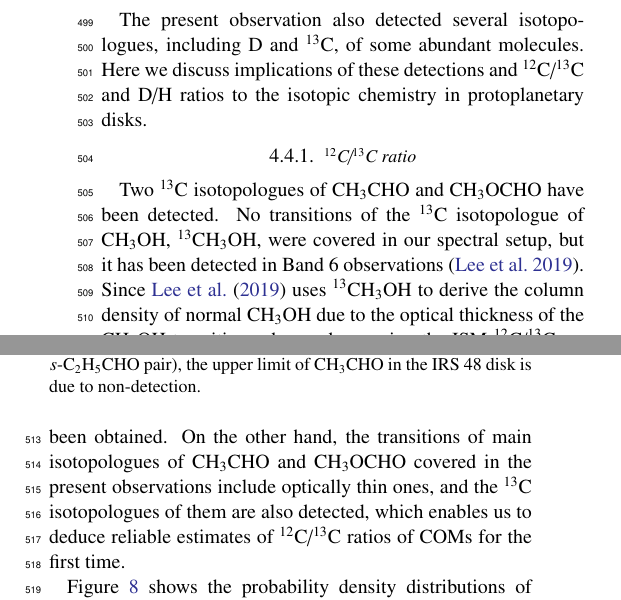
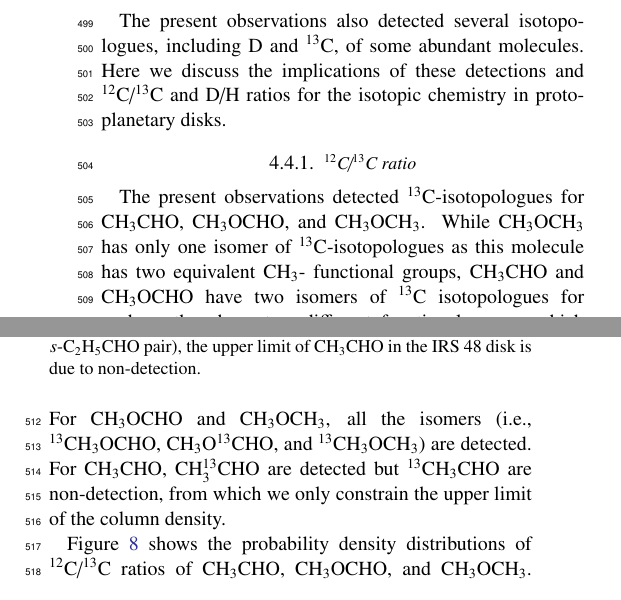
Before and after one commit to yyamato-as/V883_Ori_Band3_COMs, a LaTeX paper (sample631.tex): two parts of the columns of page 9 of 26, joined at a grey line, cut so that both start at the same text. Compiled offline with pdfLaTeX.

Commit message:
Updates from Overleaf

```diff
--- a/sample631.tex
+++ b/sample631.tex
@@ -751,12 +751,13 @@ The present observation also detected several isomeric pairs, i.e., \acetaldehyd
 
 
 \subsection{Isotopic ratios of COMs}
-The present observation also detected several isotopologues, including D and $^{13}$C, of some abundant molecules. Here we discuss implications of these detections and $^{12}$C/$^{13}$C and D/H ratios to the isotopic chemistry in protoplanetary disks.
+The present observations also detected several isotopologues, including D and $^{13}$C, of some abundant molecules. Here we discuss the implications of these detections and $^{12}$C/$^{13}$C and D/H ratios for the isotopic chemistry in protoplanetary disks.
 
 \subsubsection{$^{12}$C/$^{13}$C ratio}
-Two $^{13}$C isotopologues of \acetaldehyde and \methylformate have been detected. No transitions of the $^{13}$C isotopologue of \methanol, $^{13}$\methanol, were covered in our spectral setup, but it has been detected in Band 6 observations \citep{Lee2019}. Since \citet{Lee2019} uses $^{13}$\methanol to derive the column density of normal \methanol due to the optical thickness of the \methanol transitions observed assuming the ISM $^{12}$C/$^{13}$C ratio of 69, no reliable estimates of $^{12}$\methanol/$^{13}$\methanol have been obtained. On the other hand, the transitions of main isotopologues of \acetaldehyde and \methylformate covered in the present observations include optically thin ones, and the $^{13}$C isotopologues of them are also detected, which enables us to deduce reliable estimates of $^{12}$C/$^{13}$C ratios of COMs for the first time.
+The present observations detected $^{13}$C-isotopologues for \acetaldehyde, \methylformate, and \dimethylether. While \dimethylether has only one isomer of $^{13}$C-isotopologues as this molecule has two equivalent CH$_3$- functional groups, \acetaldehyde and \methylformate have two isomers of $^{13}$C isotopologues for each as they have two different functional groups which contain C atoms (i.e., CH$_3$- and CHO- functional group). For \methylformate and \dimethylether, all the isomers (i.e., $^{13}$CH$_3$OCHO, CH$_3$O$^{13}$CHO, and $^{13}$CH$_3$OCH$_3$) are detected. For \acetaldehyde, CH$_3^{13}$CHO are detected but $^{13}$CH$_3$CHO are non-detection, from which we only constrain the upper limit of the column density.
+% Two $^{13}$C isotopologues of \acetaldehyde and \methylformate have been detected. No transitions of the $^{13}$C isotopologue of \methanol, $^{13}$\methanol, were covered in our spectral setup, but it has been detected in Band 6 observations \citep{Lee2019}. Since \citet{Lee2019} uses $^{13}$\methanol to derive the column density of normal \methanol due to the optical thickness of the \methanol transitions observed assuming the ISM $^{12}$C/$^{13}$C ratio of 69, no reliable estimates of $^{12}$\methanol/$^{13}$\methanol have been obtained. On the other hand, the transitions of main isotopologues of \acetaldehyde and \methylformate covered in the present observations include optically thin ones, and the $^{13}$C isotopologues of them are also detected, which enables us to deduce reliable estimates of $^{12}$C/$^{13}$C ratios of COMs for the first time.
 
-Figure \ref{fig:12C13C} shows the probability density distributions of \acetaldehyde/CH$_3^{13}$CHO and \methylformate/CH$_3$O$^{13}$CHO column density ratios. The measured \acetaldehyde/CH$_3^{13}$CHO and \methylformate/CH$_3$O$^{13}$CHO ratios are $28_{-7}^{+14}$ and $21_{-2}^{+3}$, respectively, which are significantly lower than the elemental abundance ratio of $^{12}$C/$^{13}$C in the local interstellar medium ($\sim$ 69; \citealt{Wilson1999}), although the \acetaldehyde/CH$_3^{13}$CHO ratio has a small probability on higher values as well. Interestingly, a similarly low $^{12}$C/$^{13}$C ratio ($21\pm5$) of CO is reported in the inner reion (70--110 au) of the protoplanetary disk around TW Hya by \citet{Yoshida2022_12CO13CO} \citep[see also][]{Zhang2017}. They suggest that the gas-phase isotope-exchange reaction, $^{13}\mathrm{C}^+ + ^{12}\mathrm{CO} \to {}^{12}\mathrm{C}^+ + {}^{13}\mathrm{CO} + \Delta E$ ($\Delta E = 35$\,K; \citealt{Langer1984, Furuya2011}), with the aid of the high gas-pahse C/O ratio ($> 1$), would lead to such low $^{12}$CO/$^{13}$CO ratio in warm molecular layer. The same mechanism would naturally explain the observed low $^{12}$C/$^{13}$C ratio in COMs if the $^{13}$C-rich CO is incorporated into the ice on dust grains in the disk midplane via vertical mixing and freeze-out \citep{Charnley2004, furuya2023}, from which the COMs such as \acetaldehyde and \methylformate are synthesized via hydrogenation and radical-radical reactions (Equation (\ref{eq:r-r_reaction1})--(\ref{eq:r-r_reaction4})) on dust grain surfaces.
+Figure \ref{fig:12C13C} shows the probability density distributions of $^{12}$C/$^{13}$C ratios of \acetaldehyde, \methylformate, and \dimethylether. The measured $^{12}$C/$^{13}$C ratios are also summarized in Table \ref{} with the value in the warm envelopes of IRAS 16293-2422.  The measured \acetaldehyde/CH$_3^{13}$CHO and \methylformate/CH$_3$O$^{13}$CHO ratios are $28_{-7}^{+14}$ and $21_{-2}^{+3}$, respectively, which are significantly lower than the elemental abundance ratio of $^{12}$C/$^{13}$C in the local interstellar medium ($\sim$ 69; \citealt{Wilson1999}), although the \acetaldehyde/CH$_3^{13}$CHO ratio has a small probability on higher values as well. Interestingly, a similarly low $^{12}$C/$^{13}$C ratio ($21\pm5$) of CO is reported in the inner reion (70--110 au) of the protoplanetary disk around TW Hya by \citet{Yoshida2022_12CO13CO} \citep[see also][]{Zhang2017}. They suggest that the gas-phase isotope-exchange reaction, $^{13}\mathrm{C}^+ + ^{12}\mathrm{CO} \to {}^{12}\mathrm{C}^+ + {}^{13}\mathrm{CO} + \Delta E$ ($\Delta E = 35$\,K; \citealt{Langer1984, Furuya2011}), with the aid of the high gas-pahse C/O ratio ($> 1$), would lead to such low $^{12}$CO/$^{13}$CO ratio in warm molecular layer. The same mechanism would naturally explain the observed low $^{12}$C/$^{13}$C ratio in COMs if the $^{13}$C-rich CO is incorporated into the ice on dust grains in the disk midplane via vertical mixing and freeze-out \citep{Charnley2004, furuya2023}, from which the COMs such as \acetaldehyde and \methylformate are synthesized via hydrogenation and radical-radical reactions (Equation (\ref{eq:r-r_reaction1})--(\ref{eq:r-r_reaction4})) on dust grain surfaces.
 
 An alternative mechanism that may alter the $^{12}$CO/$^{13}$CO ratio is the difference in the binding energies between two isotopologues. \citet{Smith2015} proposed that the slightly higher binding energy of $^{13}$CO than that of $^{12}$CO ($840\pm4$\,K and $835\pm5$\,K on $^{12}$CO ice; \citealt{Smith2021}) could explain the high $^{12}$CO/$^{13}$CO ratios in the gas phase ($\sim85$--165) observed toward several low-mass young stellar objects. The difference in binding energies leads to the sublimation of $^{12}$CO at a slightly lower temperature than $^{13}$CO, making the gas-phase CO $^{13}$C-poor (and CO ice $^{13}$C-rich). However, this fractionation mechanism should work only in a very narrow temperature range. Also, the binding energy difference between $^{12}$CO and $^{13}$CO is rather uncertain. It is thus speculative that this mechanism contributes to the $^{13}$C fractionation. In addition, the gas and dust dynamics in disks (e.g., vertical turbulent mixing) is a critical unknown factor for this mechanism to work for the $^{13}$C fractionation of CO and, consequently, COMs \citep[e.g.,][]{Yoshida2022_12CO13CO}.
 
```
Also changed, not shown: sample631.tex (10 more changed lines).
